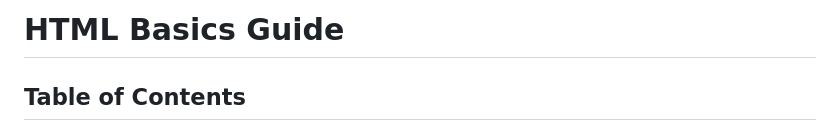
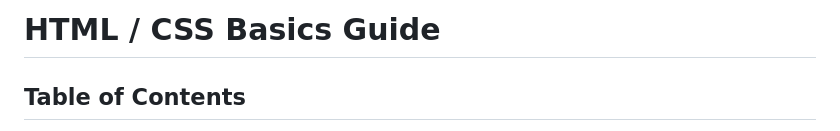
Before and after one commit to bidursapkota00/HTML-and-CSS, a Markdown page: README.md, the part around one of its changes. Drawn GitHub-style.

```diff
--- a/README.md
+++ b/README.md
@@ -1,4 +1,4 @@
-# HTML Basics Guide
+# HTML / CSS Basics Guide
 
 ## Table of Contents
 
```
Also changed, not shown: other parts of README.md (+14 -0 lines).
